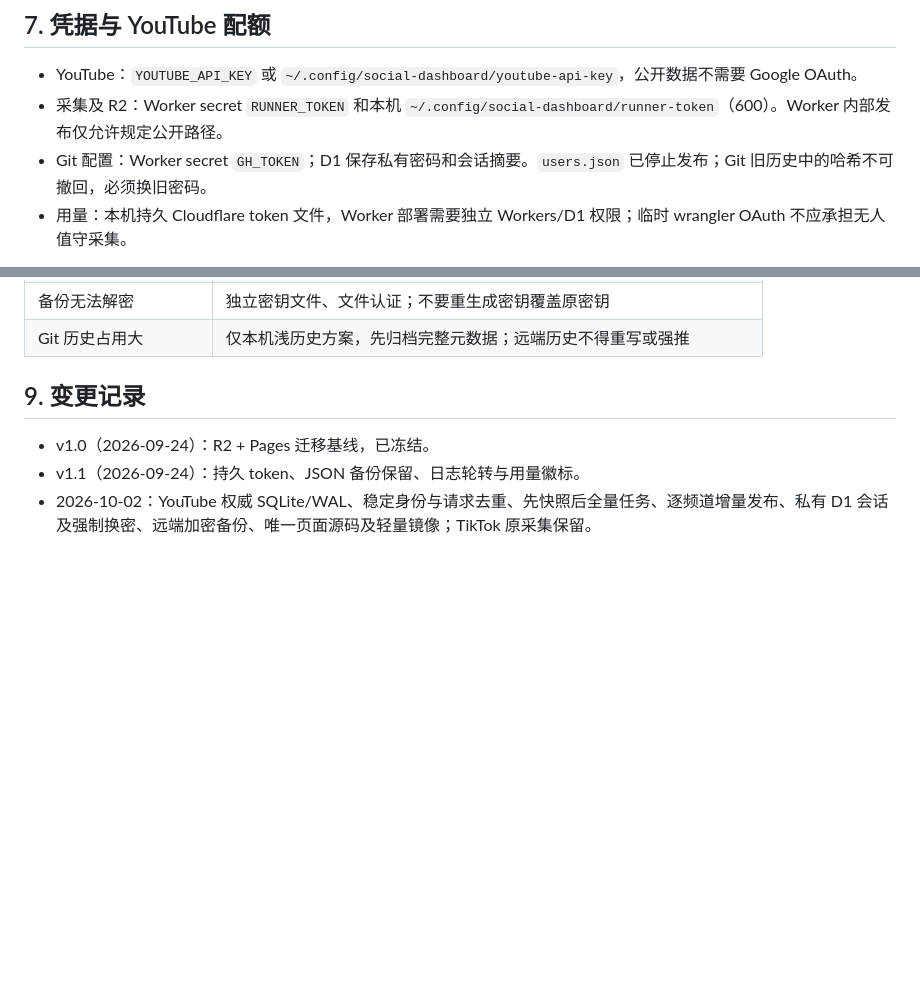
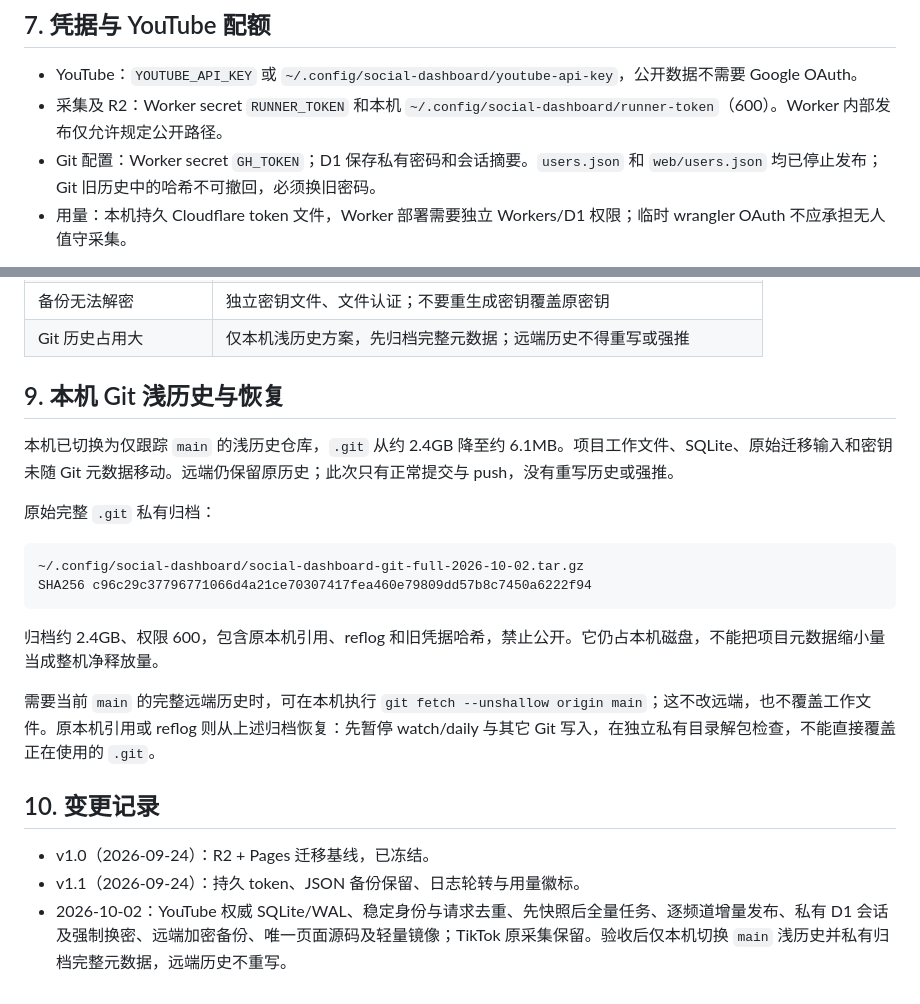
Before and after one commit to blockchainshadow/social-dashboard, a Markdown page: docs/系统说明和操作手册-v1.1.md, 2 parts joined by grey strips. Drawn GitHub-style; blank space fills up the shorter version.

Commit message:
Document local shallow history backup and recovery

````diff
--- a/docs/系统说明和操作手册-v1.1.md
+++ b/docs/系统说明和操作手册-v1.1.md
@@ -88,7 +88,7 @@ node scripts/backup-dashboard.mjs --restore --file backups/dashboard-时间戳.e
 
 - YouTube：`YOUTUBE_API_KEY` 或 `~/.config/social-dashboard/youtube-api-key`，公开数据不需要 Google OAuth。
 - 采集及 R2：Worker secret `RUNNER_TOKEN` 和本机 `~/.config/social-dashboard/runner-token`（600）。Worker 内部发布仅允许规定公开路径。
-- Git 配置：Worker secret `GH_TOKEN`；D1 保存私有密码和会话摘要。`users.json` 已停止发布；Git 旧历史中的哈希不可撤回，必须换旧密码。
+- Git 配置：Worker secret `GH_TOKEN`；D1 保存私有密码和会话摘要。`users.json` 和 `web/users.json` 均已停止发布；Git 旧历史中的哈希不可撤回，必须换旧密码。
 - 用量：本机持久 Cloudflare token 文件，Worker 部署需要独立 Workers/D1 权限；临时 wrangler OAuth 不应承担无人值守采集。
 
 YouTube 默认 10,000 units/太平洋时间自然日，本机默认及硬上限 9000。请求发送前锁定并预留，失败也记账；当天 Google 配额耗尽、计数损坏或锁超时会停止 API。确认所有相关进程退出后才处理遗留锁，**不要删除当日计数/阻断文件**。顶栏仅显示本机预算，同项目其它客户端须在 Google Cloud 控制台核对。官方来源见 [youtube-api-quota-research.md](youtube-api-quota-research.md)。
@@ -108,8 +108,23 @@ YouTube 默认 10,000 units/太平洋时间自然日，本机默认及硬上限
 | 备份无法解密 | 独立密钥文件、文件认证；不要重生成密钥覆盖原密钥 |
 | Git 历史占用大 | 仅本机浅历史方案，先归档完整元数据；远端历史不得重写或强推 |
 
-## 9. 变更记录
+## 9. 本机 Git 浅历史与恢复
+
+本机已切换为仅跟踪 `main` 的浅历史仓库，`.git` 从约 2.4GB 降至约 6.1MB。项目工作文件、SQLite、原始迁移输入和密钥未随 Git 元数据移动。远端仍保留原历史；此次只有正常提交与 push，没有重写历史或强推。
+
+原始完整 `.git` 私有归档：
+
+```text
+~/.config/social-dashboard/social-dashboard-git-full-2026-10-02.tar.gz
+SHA256 c96c29c37796771066d4a21ce70307417fea460e79809dd57b8c7450a6222f94
+```
+
+归档约 2.4GB、权限 600，包含原本机引用、reflog 和旧凭据哈希，禁止公开。它仍占本机磁盘，不能把项目元数据缩小量当成整机净释放量。
+
+需要当前 `main` 的完整远端历史时，可在本机执行 `git fetch --unshallow origin main`；这不改远端，也不覆盖工作文件。原本机引用或 reflog 则从上述归档恢复：先暂停 watch/daily 与其它 Git 写入，在独立私有目录解包检查，不能直接覆盖正在使用的 `.git`。
+
+## 10. 变更记录
 
 - v1.0（2026-09-24）：R2 + Pages 迁移基线，已冻结。
 - v1.1（2026-09-24）：持久 token、JSON 备份保留、日志轮转与用量徽标。
-- 2026-10-02：YouTube 权威 SQLite/WAL、稳定身份与请求去重、先快照后全量任务、逐频道增量发布、私有 D1 会话及强制换密、远端加密备份、唯一页面源码及轻量镜像；TikTok 原采集保留。
+- 2026-10-02：YouTube 权威 SQLite/WAL、稳定身份与请求去重、先快照后全量任务、逐频道增量发布、私有 D1 会话及强制换密、远端加密备份、唯一页面源码及轻量镜像；TikTok 原采集保留。验收后仅本机切换 `main` 浅历史并私有归档完整元数据，远端历史不重写。
````
